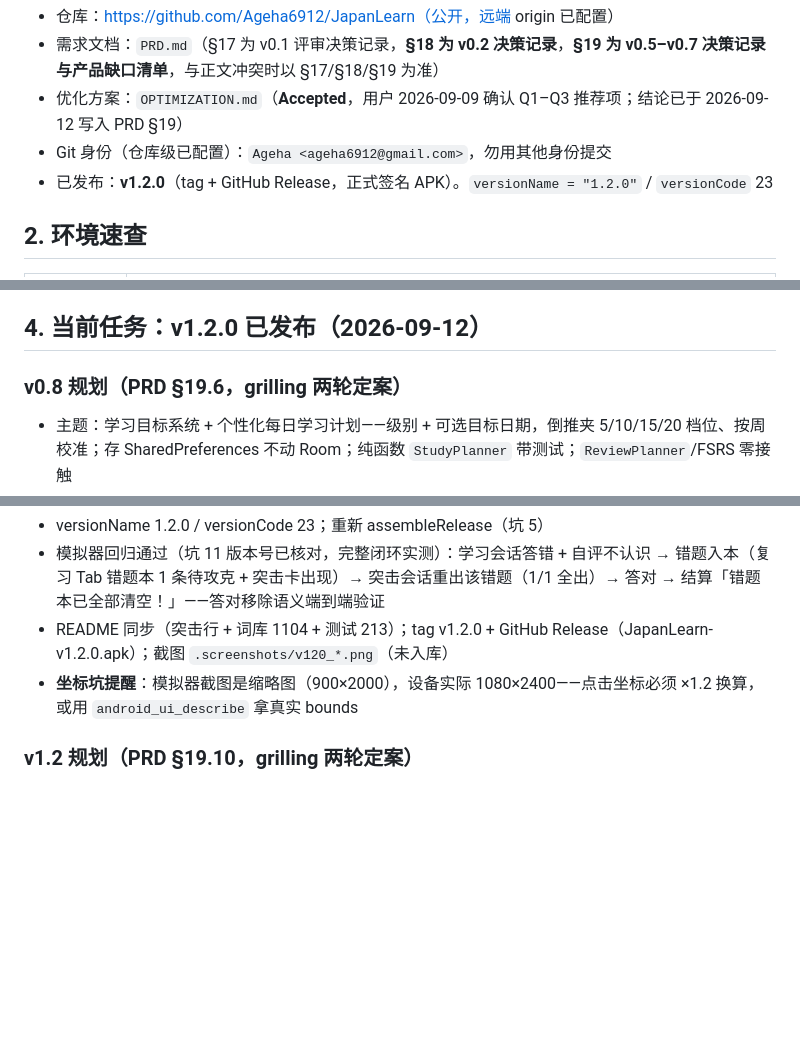
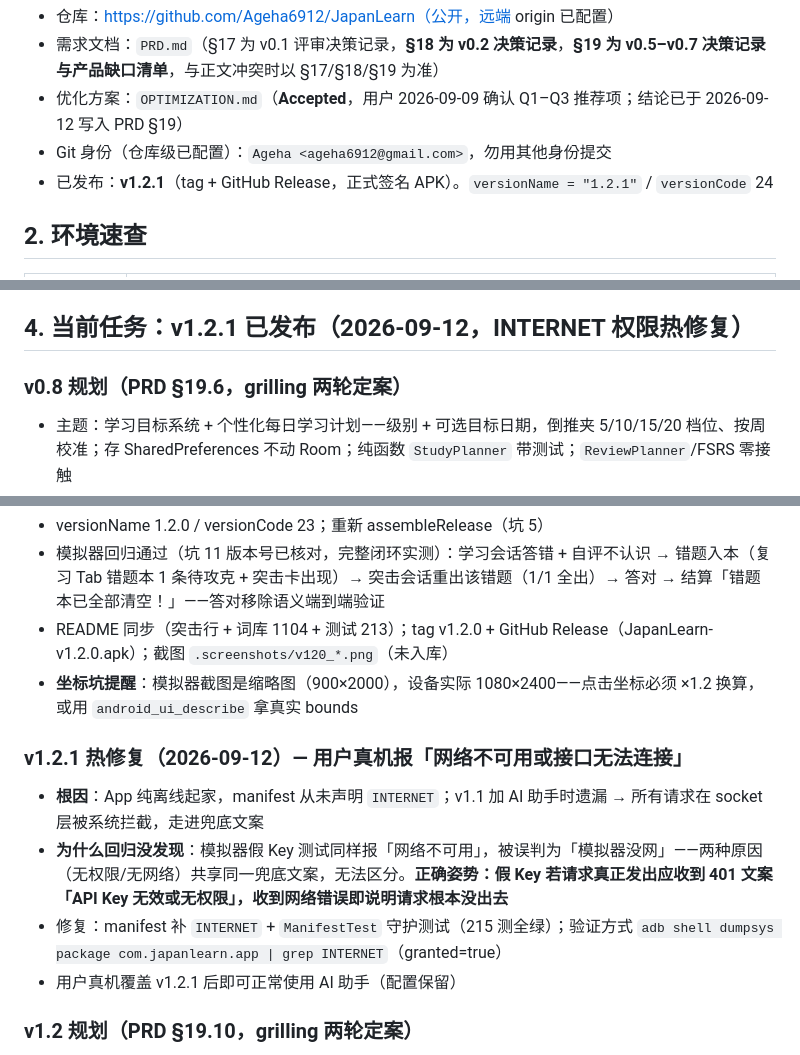
Before and after one commit to Ageha6912/JapanLearn, a Markdown page: HANDOFF.md, 3 parts joined by grey strips. Rendered like a GitHub page; blank space fills up the shorter version.

Commit message:
docs: HANDOFF 同步 v1.2.1 已发布 + 新增权限踩坑

```diff
--- a/HANDOFF.md
+++ b/HANDOFF.md
@@ -10,7 +10,7 @@
 - 需求文档：`PRD.md`（§17 为 v0.1 评审决策记录，**§18 为 v0.2 决策记录**，**§19 为 v0.5–v0.7 决策记录与产品缺口清单**，与正文冲突时以 §17/§18/§19 为准）
 - 优化方案：`OPTIMIZATION.md`（**Accepted**，用户 2026-09-09 确认 Q1–Q3 推荐项；结论已于 2026-09-12 写入 PRD §19）
 - Git 身份（仓库级已配置）：`Ageha <ageha6912@gmail.com>`，勿用其他身份提交
-- 已发布：**v1.2.0**（tag + GitHub Release，正式签名 APK）。`versionName = "1.2.0"` / `versionCode` 23
+- 已发布：**v1.2.1**（tag + GitHub Release，正式签名 APK）。`versionName = "1.2.1"` / `versionCode` 24
 
 ## 2. 环境速查
 
@@ -44,7 +44,7 @@ python tools/validate_content.py    # 内容校验，必须通过才能改内容
 - **发布工程**：R8 minify + 资源收缩（APK 1.5MB）、正式签名接入（keystore）、GitHub Actions 门禁 CI（`.github/workflows/ci.yml`：55 测试 + assembleDebug）
 - 55 项单元测试全绿；PRD §18 决策记录；README 数字已同步
 
-## 4. 当前任务：v1.2.0 已发布（2026-09-12）
+## 4. 当前任务：v1.2.1 已发布（2026-09-12，INTERNET 权限热修复）
 
 ### v0.8 规划（PRD §19.6，grilling 两轮定案）
 - 主题：学习目标系统 + 个性化每日学习计划——级别 + 可选目标日期，倒推夹 5/10/15/20 档位、按周校准；存 SharedPreferences 不动 Room；纯函数 `StudyPlanner` 带测试；`ReviewPlanner`/FSRS 零接触
@@ -174,6 +174,12 @@ python tools/validate_content.py    # 内容校验，必须通过才能改内容
 - README 同步（突击行 + 词库 1104 + 测试 213）；tag v1.2.0 + GitHub Release（JapanLearn-v1.2.0.apk）；截图 `.screenshots/v120_*.png`（未入库）
 - **坐标坑提醒**：模拟器截图是缩略图（900×2000），设备实际 1080×2400——点击坐标必须 ×1.2 换算，或用 `android_ui_describe` 拿真实 bounds
 
+### v1.2.1 热修复（2026-09-12）— 用户真机报「网络不可用或接口无法连接」
+- **根因**：App 纯离线起家，manifest 从未声明 `INTERNET`；v1.1 加 AI 助手时遗漏 → 所有请求在 socket 层被系统拦截，走进兜底文案
+- **为什么回归没发现**：模拟器假 Key 测试同样报「网络不可用」，被误判为「模拟器没网」——两种原因（无权限/无网络）共享同一兜底文案，无法区分。**正确姿势：假 Key 若请求真正发出应收到 401 文案「API Key 无效或无权限」，收到网络错误即说明请求根本没出去**
+- 修复：manifest 补 `INTERNET` + `ManifestTest` 守护测试（215 测全绿）；验证方式 `adb shell dumpsys package com.japanlearn.app | grep INTERNET`（granted=true）
+- 用户真机覆盖 v1.2.1 后即可正常使用 AI 助手（配置保留）
+
 ### v1.2 规划（PRD §19.10，grilling 两轮定案）
 - 主题：错题与 SRS 深度联动——**错题突击会话**（复习 Tab 入口，三类错题各有出题通路：word 混合题型 / kana romaji 四选一 / grammar 自带练习；10 题循环取；recordAuxAnswer 判分：答对移除、答错 +1；不推 SRS dueAt）+ **复习队列错题优先**（dueWords/dueGrammar LEFT JOIN wrong_answers 排序，纯排序可回滚）
 - 统计口径不混：突击时长落 addStudy，对错不进复习正确率
```
